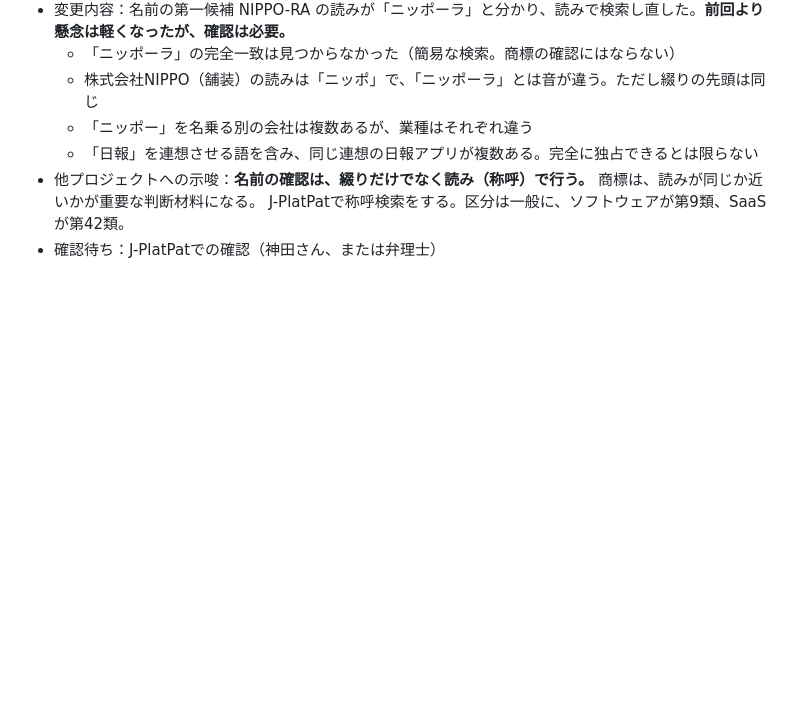
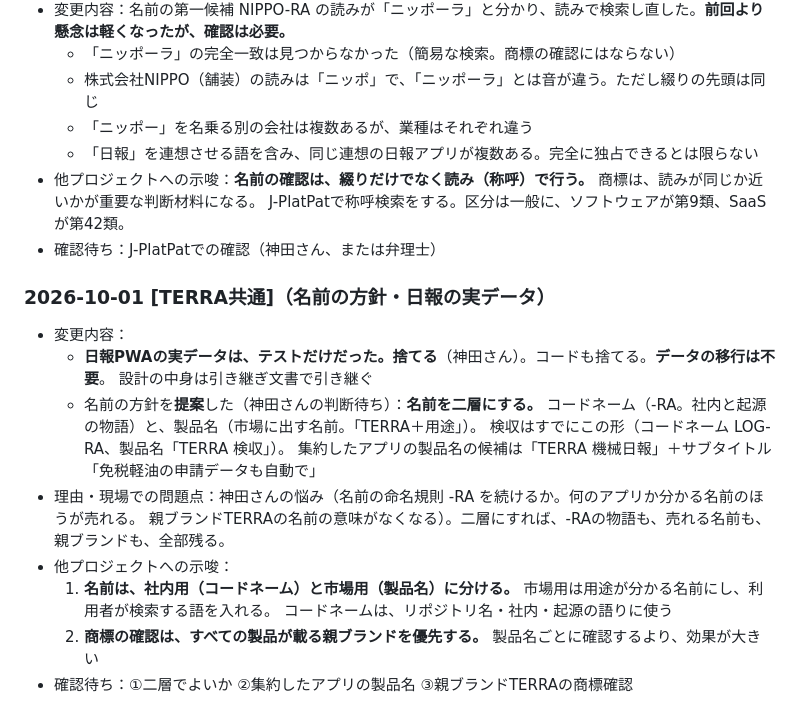
Before and after one commit to kfrsj149-ai/terra-kennsyuu-app, a Markdown page: STATUS_LOCAL.md, the part around the change. Rendered like a GitHub page; blank space fills up the shorter version.

```diff
--- a/STATUS_LOCAL.md
+++ b/STATUS_LOCAL.md
@@ -509,3 +509,19 @@
 - 他プロジェクトへの示唆：**名前の確認は、綴りだけでなく読み（称呼）で行う。** 商標は、読みが同じか近いかが重要な判断材料になる。
   J-PlatPatで称呼検索をする。区分は一般に、ソフトウェアが第9類、SaaSが第42類。
 - 確認待ち：J-PlatPatでの確認（神田さん、または弁理士）
+
+### 2026-10-01 [TERRA共通]（名前の方針・日報の実データ）
+- 変更内容：
+  - **日報PWAの実データは、テストだけだった。捨てる**（神田さん）。コードも捨てる。**データの移行は不要**。
+    設計の中身は引き継ぎ文書で引き継ぐ
+  - 名前の方針を**提案**した（神田さんの判断待ち）：**名前を二層にする。**
+    コードネーム（-RA。社内と起源の物語）と、製品名（市場に出す名前。「TERRA＋用途」）。
+    検収はすでにこの形（コードネーム LOG-RA、製品名「TERRA 検収」）。
+    集約したアプリの製品名の候補は「TERRA 機械日報」＋サブタイトル「免税軽油の申請データも自動で」
+- 理由・現場での問題点：神田さんの悩み（名前の命名規則 -RA を続けるか。何のアプリか分かる名前のほうが売れる。
+  親ブランドTERRAの名前の意味がなくなる）。二層にすれば、-RAの物語も、売れる名前も、親ブランドも、全部残る。
+- 他プロジェクトへの示唆：
+  1. **名前は、社内用（コードネーム）と市場用（製品名）に分ける。** 市場用は用途が分かる名前にし、利用者が検索する語を入れる。
+     コードネームは、リポジトリ名・社内・起源の語りに使う
+  2. **商標の確認は、すべての製品が載る親ブランドを優先する。** 製品名ごとに確認するより、効果が大きい
+- 確認待ち：①二層でよいか ②集約したアプリの製品名 ③親ブランドTERRAの商標確認
```
Also changed, not shown: docs/決定_機械まわりを免税軽油PWAに集約.md (+21 -3 lines).
